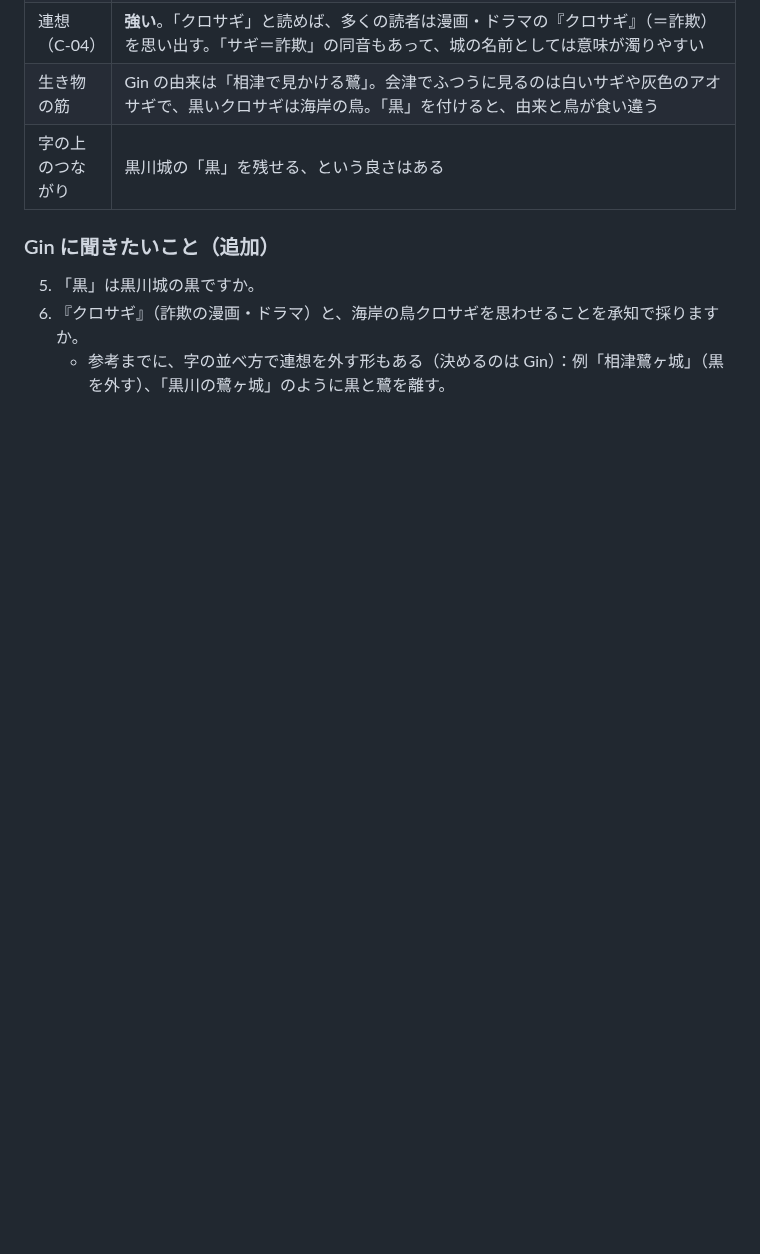
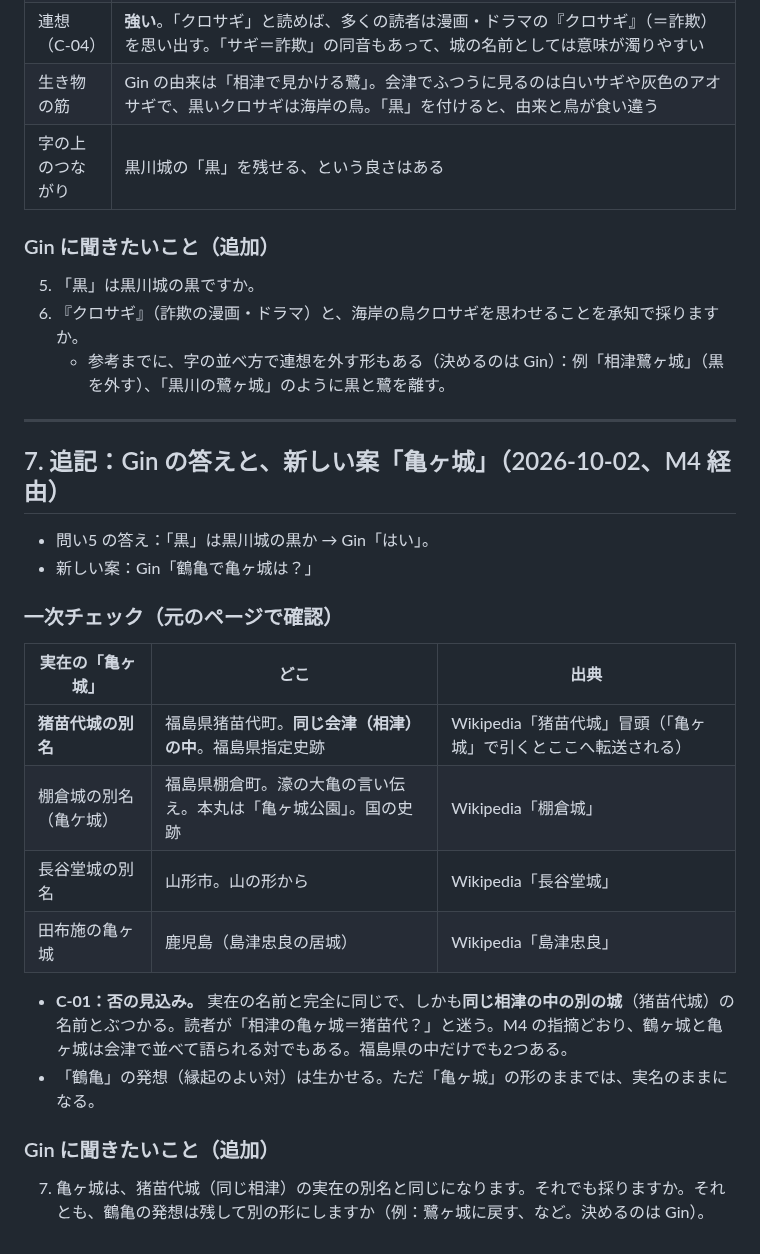
Before and after one commit to GinCYagi/HNS, a Markdown page: docs/proposals/2026-10-02_sagigajo.md, the part around the change. GitHub-like rendering; blank space fills up the shorter version.

Commit message:
追記：「亀ヶ城」の一次チェック（猪苗代城・棚倉城・長谷堂城・田布施の実在の別名。同じ相津の中で衝突）。Gin「はい」（黒＝黒川城の黒）
Co-Authored-By: Claude Opus 5.5 <noreply@anthropic.com>

```diff
--- a/docs/proposals/2026-10-02_sagigajo.md
+++ b/docs/proposals/2026-10-02_sagigajo.md
@@ -60,3 +60,26 @@ Gin の言葉（原文）：「１，ツルに似た鳥で相津で見かける
 5. 「黒」は黒川城の黒ですか。
 6. 『クロサギ』（詐欺の漫画・ドラマ）と、海岸の鳥クロサギを思わせることを承知で採りますか。
    - 参考までに、字の並べ方で連想を外す形もある（決めるのは Gin）：例「相津鷺ヶ城」（黒を外す）、「黒川の鷺ヶ城」のように黒と鷺を離す。
+
+---
+
+## 7. 追記：Gin の答えと、新しい案「亀ヶ城」（2026-10-02、M4 経由）
+
+- 問い5 の答え：「黒」は黒川城の黒か → Gin「はい」。
+- 新しい案：Gin「鶴亀で亀ヶ城は？」
+
+### 一次チェック（元のページで確認）
+
+| 実在の「亀ヶ城」 | どこ | 出典 |
+|---|---|---|
+| **猪苗代城の別名** | 福島県猪苗代町。**同じ会津（相津）の中**。福島県指定史跡 | Wikipedia「猪苗代城」冒頭（「亀ヶ城」で引くとここへ転送される） |
+| 棚倉城の別名（亀ケ城） | 福島県棚倉町。濠の大亀の言い伝え。本丸は「亀ヶ城公園」。国の史跡 | Wikipedia「棚倉城」 |
+| 長谷堂城の別名 | 山形市。山の形から | Wikipedia「長谷堂城」 |
+| 田布施の亀ヶ城 | 鹿児島（島津忠良の居城） | Wikipedia「島津忠良」 |
+
+- **C-01：否の見込み。** 実在の名前と完全に同じで、しかも**同じ相津の中の別の城**（猪苗代城）の名前とぶつかる。読者が「相津の亀ヶ城＝猪苗代？」と迷う。M4 の指摘どおり、鶴ヶ城と亀ヶ城は会津で並べて語られる対でもある。福島県の中だけでも2つある。
+- 「鶴亀」の発想（縁起のよい対）は生かせる。ただ「亀ヶ城」の形のままでは、実名のままになる。
+
+### Gin に聞きたいこと（追加）
+
+7. 亀ヶ城は、猪苗代城（同じ相津）の実在の別名と同じになります。それでも採りますか。それとも、鶴亀の発想は残して別の形にしますか（例：鷺ヶ城に戻す、など。決めるのは Gin）。
```
